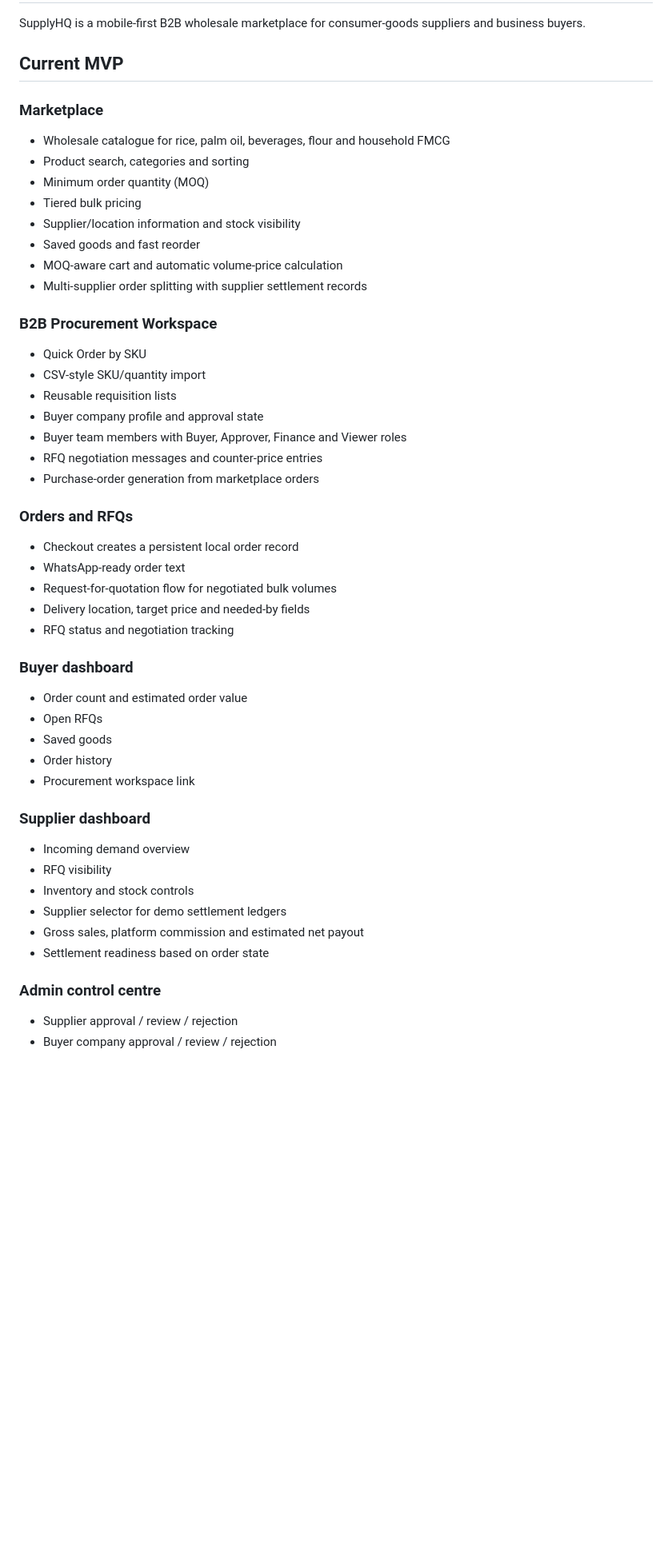
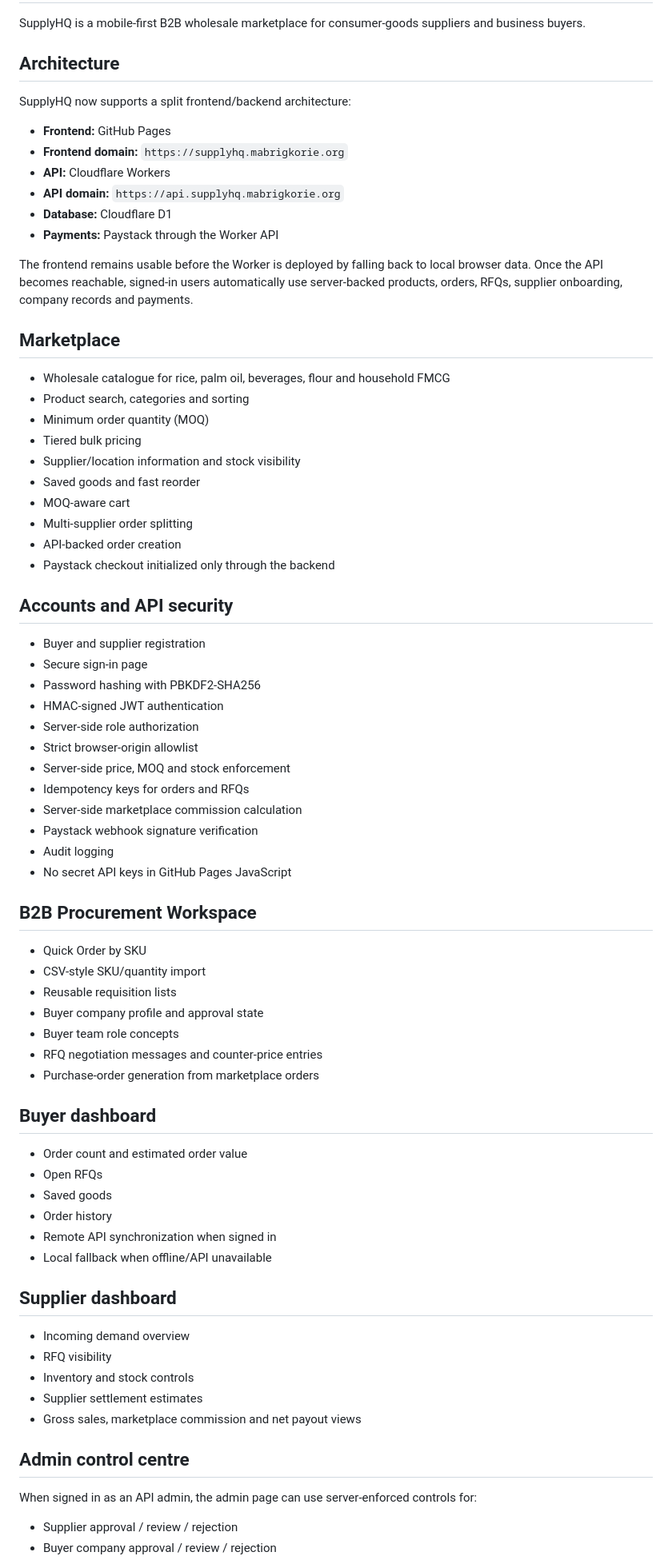
Before and after one commit to mabrig1/SupplyHQ, a Markdown page: README.md, the part around one of its changes. Shown at 80% size. Drawn GitHub-style; blank space fills up the shorter version.

```diff
--- a/README.md
+++ b/README.md
@@ -2,49 +2,77 @@
 
 SupplyHQ is a mobile-first B2B wholesale marketplace for consumer-goods suppliers and business buyers.
 
-## Current MVP
+## Architecture
 
-### Marketplace
+SupplyHQ now supports a split frontend/backend architecture:
+
+- **Frontend:** GitHub Pages
+- **Frontend domain:** `https://supplyhq.mabrigkorie.org`
+- **API:** Cloudflare Workers
+- **API domain:** `https://api.supplyhq.mabrigkorie.org`
+- **Database:** Cloudflare D1
+- **Payments:** Paystack through the Worker API
+
+The frontend remains usable before the Worker is deployed by falling back to local browser data. Once the API becomes reachable, signed-in users automatically use server-backed products, orders, RFQs, supplier onboarding, company records and payments.
+
+## Marketplace
+
 - Wholesale catalogue for rice, palm oil, beverages, flour and household FMCG
 - Product search, categories and sorting
 - Minimum order quantity (MOQ)
 - Tiered bulk pricing
 - Supplier/location information and stock visibility
 - Saved goods and fast reorder
-- MOQ-aware cart and automatic volume-price calculation
-- Multi-supplier order splitting with supplier settlement records
+- MOQ-aware cart
+- Multi-supplier order splitting
+- API-backed order creation
+- Paystack checkout initialized only through the backend
 
-### B2B Procurement Workspace
+## Accounts and API security
+
+- Buyer and supplier registration
+- Secure sign-in page
+- Password hashing with PBKDF2-SHA256
+- HMAC-signed JWT authentication
+- Server-side role authorization
+- Strict browser-origin allowlist
+- Server-side price, MOQ and stock enforcement
+- Idempotency keys for orders and RFQs
+- Server-side marketplace commission calculation
+- Paystack webhook signature verification
+- Audit logging
+- No secret API keys in GitHub Pages JavaScript
+
+## B2B Procurement Workspace
+
 - Quick Order by SKU
 - CSV-style SKU/quantity import
 - Reusable requisition lists
 - Buyer company profile and approval state
-- Buyer team members with Buyer, Approver, Finance and Viewer roles
+- Buyer team role concepts
 - RFQ negotiation messages and counter-price entries
 - Purchase-order generation from marketplace orders
 
-### Orders and RFQs
-- Checkout creates a persistent local order record
-- WhatsApp-ready order text
-- Request-for-quotation flow for negotiated bulk volumes
-- Delivery location, target price and needed-by fields
-- RFQ status and negotiation tracking
+## Buyer dashboard
 
-### Buyer dashboard
 - Order count and estimated order value
 - Open RFQs
 - Saved goods
 - Order history
-- Procurement workspace link
+- Remote API synchronization when signed in
+- Local fallback when offline/API unavailable
 
-### Supplier dashboard
+## Supplier dashboard
+
 - Incoming demand overview
 - RFQ visibility
 - Inventory and stock controls
-- Supplier selector for demo settlement ledgers
-- Gross sales, platform commission and estimated net payout
-- Settlement readiness based on order state
+- Supplier settlement estimates
+- Gross sales, marketplace commission and net payout views
 
-### Admin control centre
+## Admin control centre
+
+When signed in as an API admin, the admin page can use server-enforced controls for:
+
 - Supplier approval / review / rejection
 - Buyer company approval / review / rejection
```
Also changed, not shown: other parts of README.md (+51 -63 lines).
